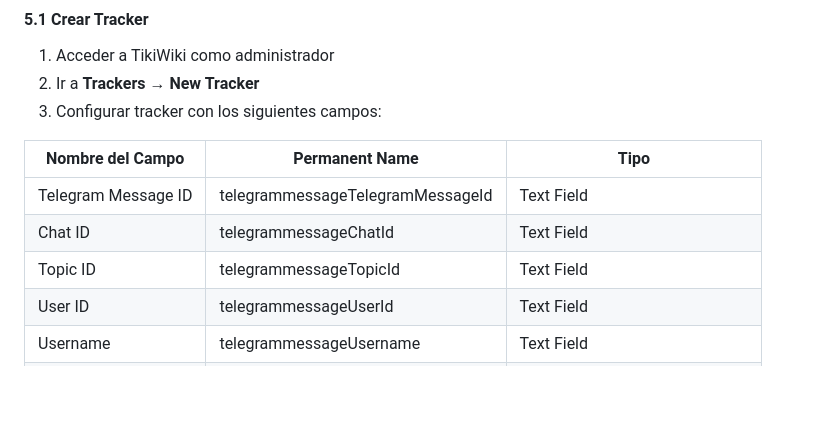
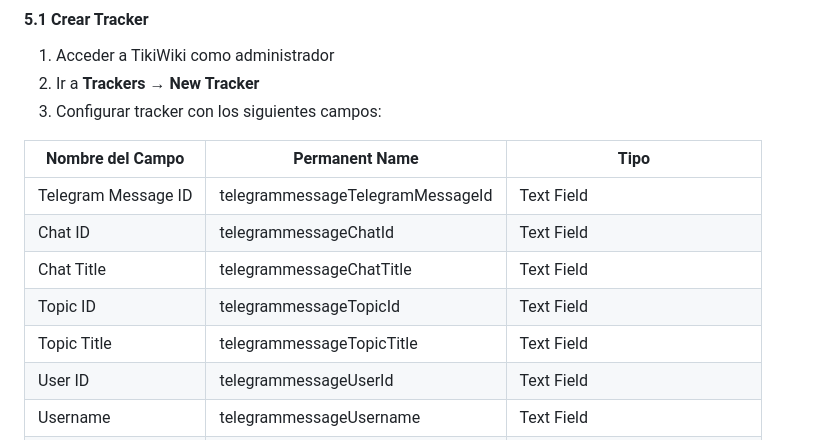
Before and after one commit to cheperico/trackergram, a Markdown page: INSTALL.md, the part around the change. Rendered like a GitHub page; blank space fills up the shorter version.

```diff
--- a/INSTALL.md
+++ b/INSTALL.md
@@ -148,7 +148,9 @@ DEBUG_MODE=false
 |------------------|----------------|------|
 | Telegram Message ID | telegrammessageTelegramMessageId | Text Field |
 | Chat ID | telegrammessageChatId | Text Field |
+| Chat Title | telegrammessageChatTitle | Text Field |
 | Topic ID | telegrammessageTopicId | Text Field |
+| Topic Title | telegrammessageTopicTitle | Text Field |
 | User ID | telegrammessageUserId | Text Field |
 | Username | telegrammessageUsername | Text Field |
 | First Name | telegrammessageFirstName | Text Field |
```
Also changed, not shown: README.md (+1 -1 lines).
